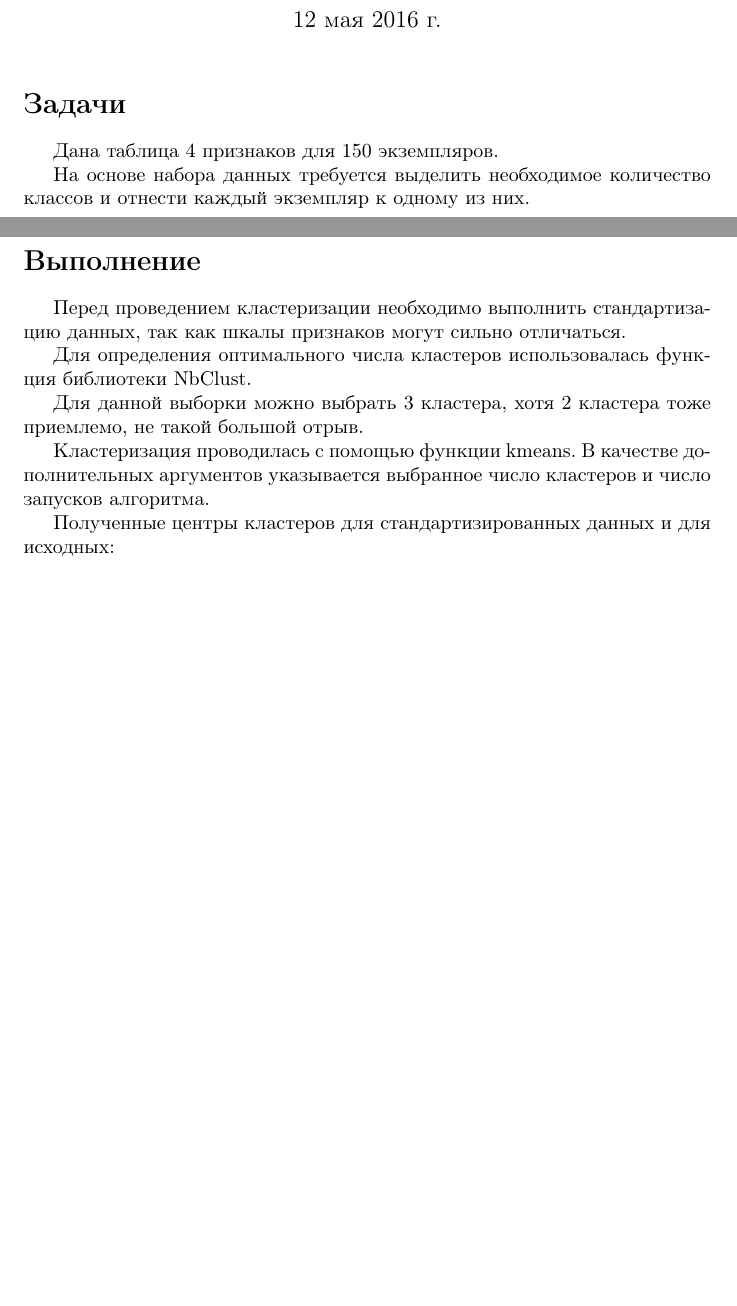
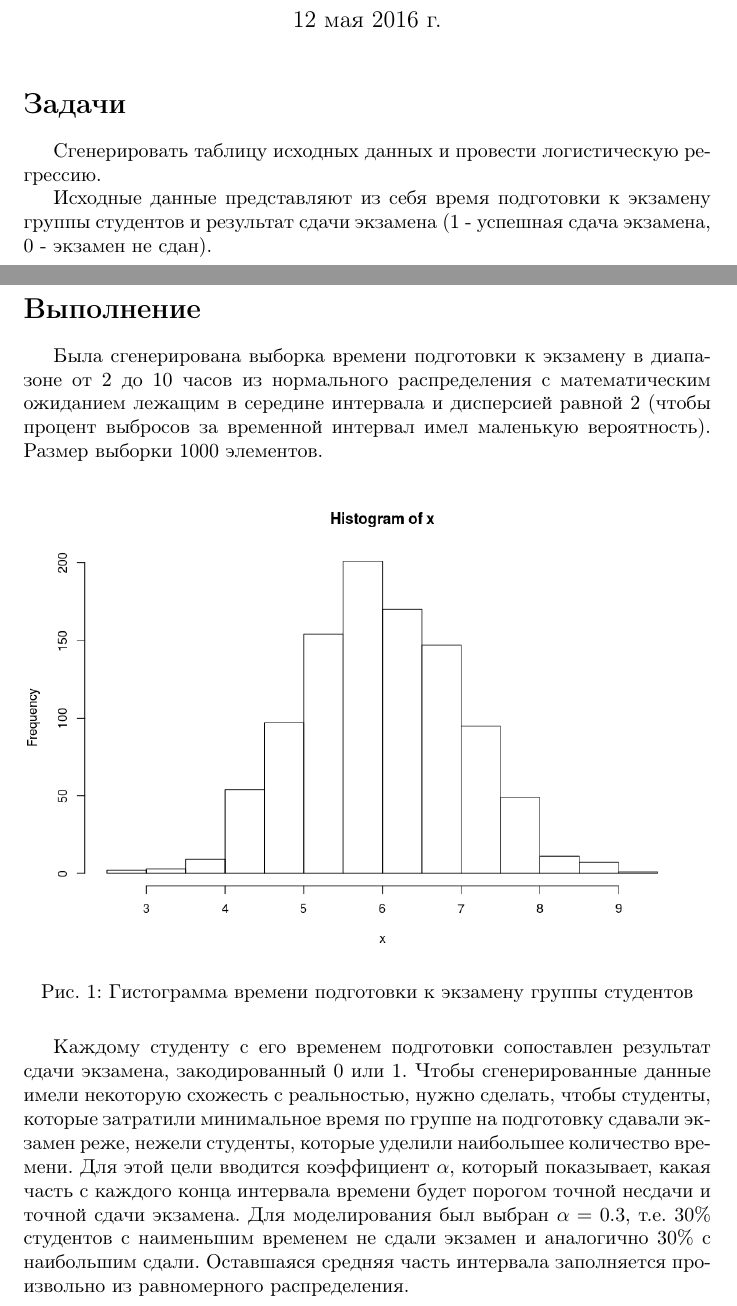
Before and after one commit to SvichkarevAnatoly/Course-Statistic, a LaTeX document (semester2/task6/report/report6.tex): two parts of pages 1 and 2 of 3 before the commit and two parts of pages 1 and 2 of 4 after it, joined at a grey line, cut so that both start at the same text, the shorter picture padded with empty space. Compiled offline with pdfLaTeX.

Commit message:
сделан отчёт лабы 6

```diff
--- a/semester2/task6/report/report6.tex
+++ b/semester2/task6/report/report6.tex
@@ -24,43 +24,54 @@
 \maketitle % Печатает заголовок, список авторов и дату
 
 \section*{Задачи}
-Дана таблица 4 признаков для 150 экземпляров.
+Сгенерировать таблицу исходных данных
+и провести логистическую регрессию.
 
-На основе набора данных требуется
-выделить необходимое количество классов и
-отнести каждый экземпляр к одному из них.
+Исходные данные представляют из себя
+время подготовки к экзамену группы студентов
+и результат сдачи экзамена
+(1 - успешная сдача экзамена,
+0 - экзамен не сдан).
 
 \clearpage
 \section*{Выполнение}
 
-Перед проведением кластеризации необходимо
-выполнить стандартизацию данных,
-так как шкалы признаков могут сильно отличаться.
+Была сгенерирована выборка времени
+подготовки к экзамену в диапазоне
+от 2 до 10 часов из нормального распределения
+с математическим ожиданием лежащим в середине интервала
+и дисперсией равной 2
+(чтобы процент выбросов за временной интервал
+имел маленькую вероятность).
+Размер выборки 1000 элементов.
 
-Для определения оптимального числа кластеров
-использовалась функция библиотеки NbClust.
+\begin{figure}[H]
+    \centering
+    \includegraphics[width=\textwidth]{hist}
+    \caption{Гистограмма времени подготовки
+    к экзамену группы студентов}
+\end{figure}
 
-% \begin{figure}[H]
-%     \centering
-%     \includegraphics[width=\textwidth]{nclusters}
-%     \caption{Рекомендованное число кластеров
-% с использованием 26 критериев библиотеки NbClust}
-% \end{figure}
-
-Для данной выборки можно выбрать 3 кластера,
-хотя 2 кластера тоже приемлемо,
-не такой большой отрыв.
-
-Кластеризация проводилась с помощью
-функции kmeans.
-В качестве дополнительных аргументов
-указывается выбранное число кластеров
-и число запусков алгоритма.
-
-Полученные центры кластеров
-для стандартизированных данных
-и для исходных:
-
-% \lstinputlisting[firstline=21,lastline=30]{task.log}
+Каждому студенту с его временем подготовки
+сопоставлен результат сдачи экзамена,
+закодированный 0 или 1.
+Чтобы сгенерированные данные имели
+некоторую схожесть с реальностью,
+нужно сделать, чтобы студенты,
+которые затратили минимальное время по группе
+на подготовку сдавали экзамен реже,
+нежели студенты, которые уделили
+наибольшее количество времени.
+Для этой цели вводится коэффициент $\alpha$,
+который показывает, какая часть с каждого
+конца интервала времени будет порогом
+точной несдачи и точной сдачи экзамена.
+Для моделирования был выбран $\alpha = 0.3$,
+т.е. 30\% студентов с наименьшим временем
+не сдали экзамен и аналогично 30\%
+с наибольшим сдали.
+Оставшаяся средняя часть интервала
+заполняется произвольно
+из равномерного распределения.
 
 \clearpage
```
Also changed, not shown: semester2/task6/report/report6.tex (54 more changed lines), 1 other file.
